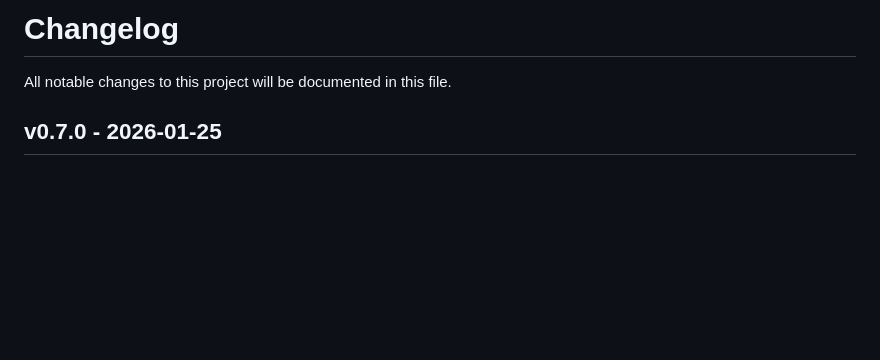
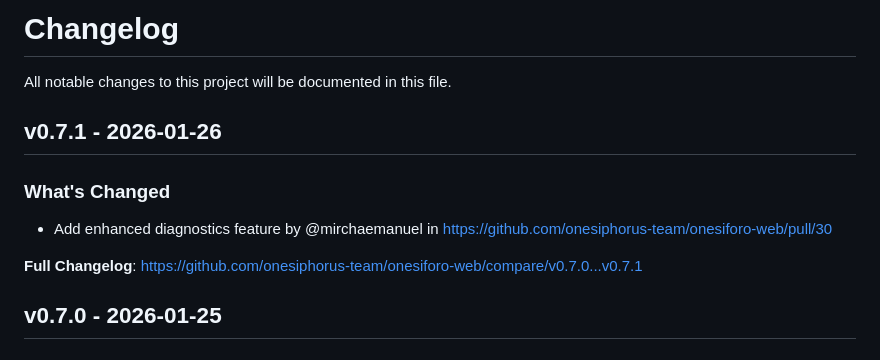
Before and after one commit to onesiphorus-team/onesiforo-web, a Markdown page: CHANGELOG.md, the part around the change. Rendered like a GitHub page; blank space fills up the shorter version.

Commit message:
Update CHANGELOG

```diff
--- a/CHANGELOG.md
+++ b/CHANGELOG.md
@@ -1,6 +1,14 @@
 # Changelog
 
 All notable changes to this project will be documented in this file.
+
+## v0.7.1 - 2026-01-26
+
+### What's Changed
+
+* Add enhanced diagnostics feature by @mirchaemanuel in https://github.com/onesiphorus-team/onesiforo-web/pull/30
+
+**Full Changelog**: https://github.com/onesiphorus-team/onesiforo-web/compare/v0.7.0...v0.7.1
 
 ## v0.7.0 - 2026-01-25
 
```
